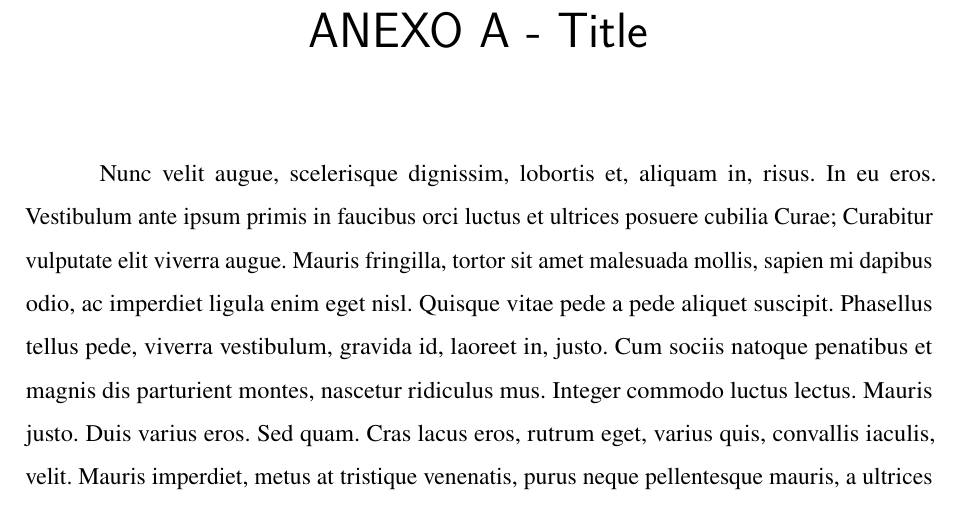
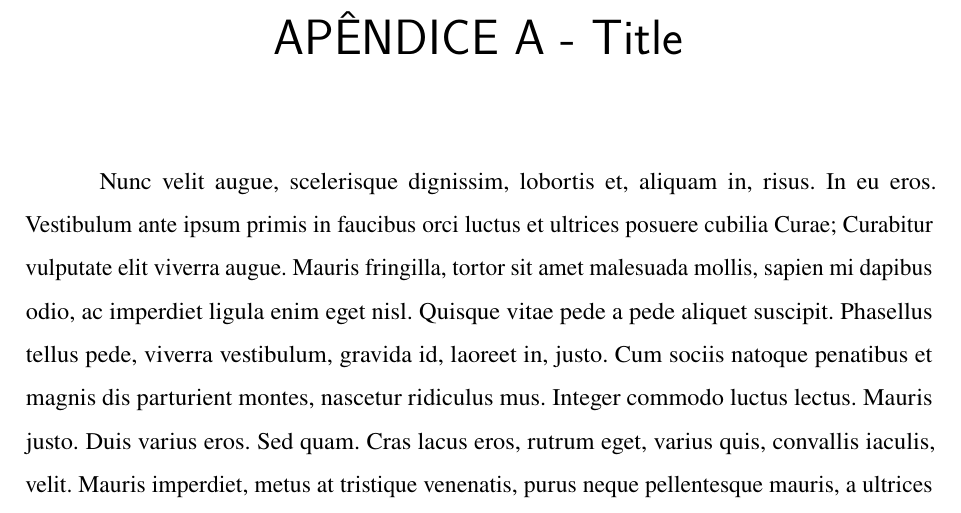
Before and after one commit to rafaelmurari/ppgcc-abntex2, a LaTeX thesis (monograph.tex, which reads content/postextual/annexA.tex): part of page 28 of 29, cut so that both start at the same text. Compiled offline with pdfLaTeX.

Commit message:
Bug fix related to annex in summary

```diff
--- a/content/postextual/annexA.tex
+++ b/content/postextual/annexA.tex
@@ -1,3 +1,6 @@
+% Mantenha o \anexos abaixo pois este conserta um bug, referente a inclusão no
+% sumário, presente no template canônico da Abntex2.
+\anexos
 \chapter{Title}
 
 \lipsum[80]
```
